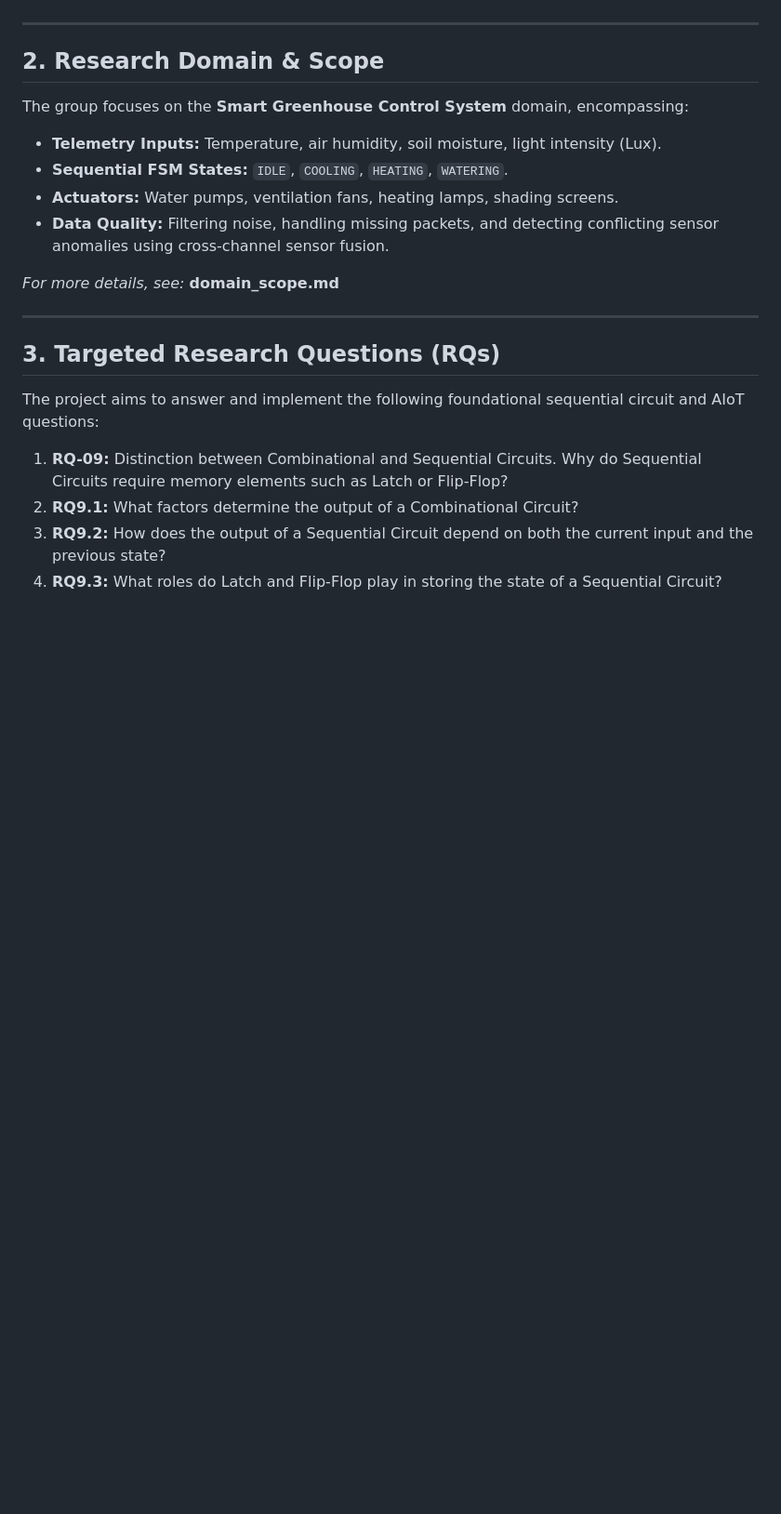
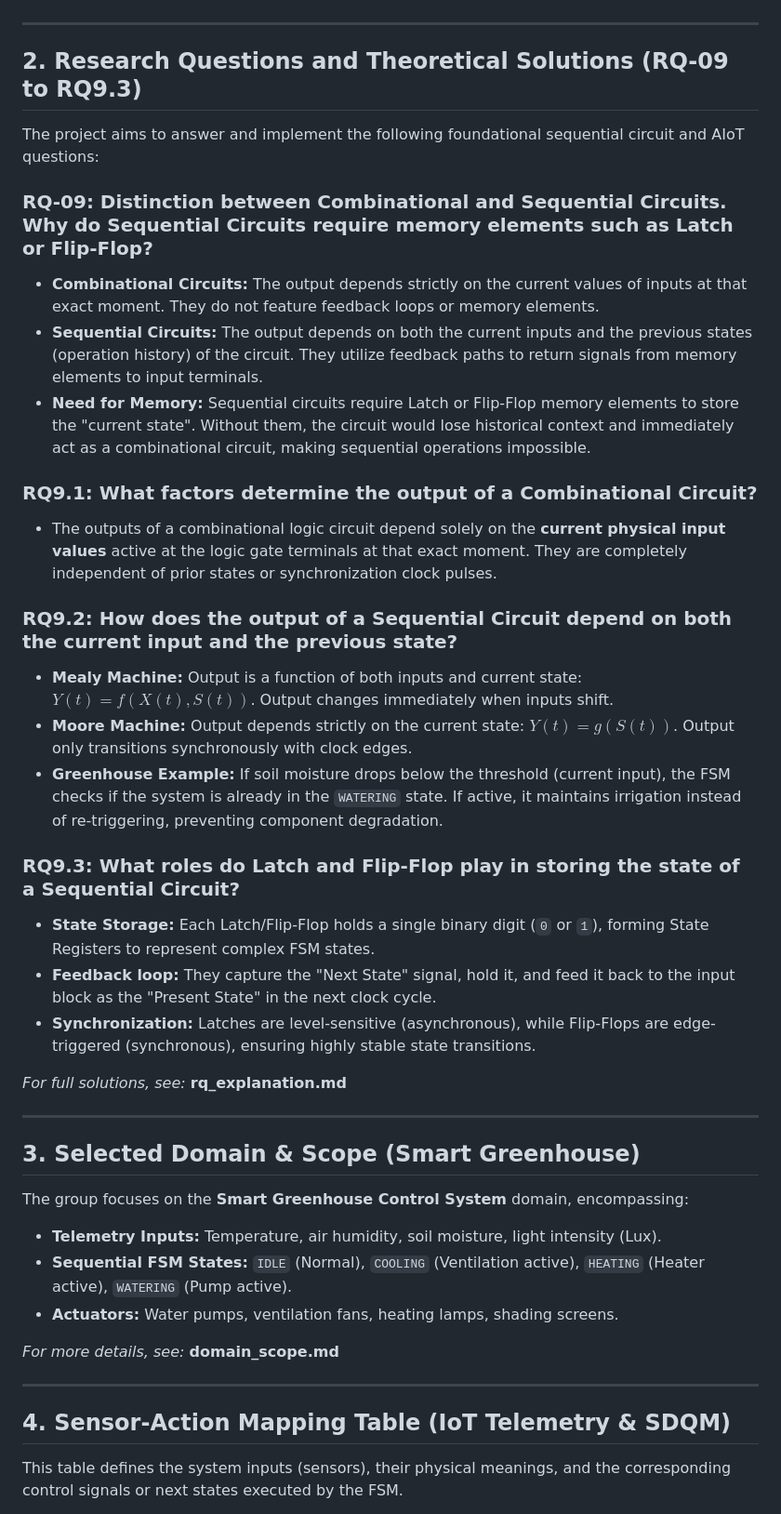
Before and after one commit to NCKH-LongT/NCKH-DCD301, a Markdown page: 01_topic_proposal/topic_proposal.md, the part around one of its changes. Shown at 93% size. GitHub-like rendering; blank space fills up the shorter version.

Commit message:
docs: restructure topic_proposal.md to perfectly align with the week 1 task list order

```diff
--- a/01_topic_proposal/topic_proposal.md
+++ b/01_topic_proposal/topic_proposal.md
@@ -20,22 +20,48 @@ To construct a state-aware **AgriAgent** that incorporates a **Finite State Mach
 
 ---
 
-## 2. Research Domain & Scope
+## 2. Research Questions and Theoretical Solutions (RQ-09 to RQ9.3)
+
+The project aims to answer and implement the following foundational sequential circuit and AIoT questions:
+
+### RQ-09: Distinction between Combinational and Sequential Circuits. Why do Sequential Circuits require memory elements such as Latch or Flip-Flop?
+
+*   **Combinational Circuits:** The output depends strictly on the current values of inputs at that exact moment. They do not feature feedback loops or memory elements.
+*   **Sequential Circuits:** The output depends on both the current inputs and the previous states (operation history) of the circuit. They utilize feedback paths to return signals from memory elements to input terminals.
+*   **Need for Memory:** Sequential circuits require Latch or Flip-Flop memory elements to store the "current state". Without them, the circuit would lose historical context and immediately act as a combinational circuit, making sequential operations impossible.
+
+### RQ9.1: What factors determine the output of a Combinational Circuit?
+
+*   The outputs of a combinational logic circuit depend solely on the **current physical input values** active at the logic gate terminals at that exact moment. They are completely independent of prior states or synchronization clock pulses.
+
+### RQ9.2: How does the output of a Sequential Circuit depend on both the current input and the previous state?
+
+*   **Mealy Machine:** Output is a function of both inputs and current state: $Y(t) = f(X(t), S(t))$. Output changes immediately when inputs shift.
+*   **Moore Machine:** Output depends strictly on the current state: $Y(t) = g(S(t))$. Output only transitions synchronously with clock edges.
+*   **Greenhouse Example:** If soil moisture drops below the threshold (current input), the FSM checks if the system is already in the `WATERING` state. If active, it maintains irrigation instead of re-triggering, preventing component degradation.
+
+### RQ9.3: What roles do Latch and Flip-Flop play in storing the state of a Sequential Circuit?
+
+*   **State Storage:** Each Latch/Flip-Flop holds a single binary digit (`0` or `1`), forming State Registers to represent complex FSM states.
+*   **Feedback loop:** They capture the "Next State" signal, hold it, and feed it back to the input block as the "Present State" in the next clock cycle.
+*   **Synchronization:** Latches are level-sensitive (asynchronous), while Flip-Flops are edge-triggered (synchronous), ensuring highly stable state transitions.
+
+*For full solutions, see:* **rq_explanation.md**
+
+---
+
+## 3. Selected Domain & Scope (Smart Greenhouse)
+
 The group focuses on the **Smart Greenhouse Control System** domain, encompassing:
 - **Telemetry Inputs:** Temperature, air humidity, soil moisture, light intensity (Lux).
-- **Sequential FSM States:** `IDLE`, `COOLING`, `HEATING`, `WATERING`.
+- **Sequential FSM States:** `IDLE` (Normal), `COOLING` (Ventilation active), `HEATING` (Heater active), `WATERING` (Pump active).
 - **Actuators:** Water pumps, ventilation fans, heating lamps, shading screens.
-- **Data Quality:** Filtering noise, handling missing packets, and detecting conflicting sensor anomalies using cross-channel sensor fusion.
 
 *For more details, see:* **domain_scope.md**
 
 ---
 
-## 3. Targeted Research Questions (RQs)
-The project aims to answer and implement the following foundational sequential circuit and AIoT questions:
+## 4. Sensor-Action Mapping Table (IoT Telemetry & SDQM)
 
-1. **RQ-09:** Distinction between Combinational and Sequential Circuits. Why do Sequential Circuits require memory elements such as Latch or Flip-Flop?
-2. **RQ9.1:** What factors determine the output of a Combinational Circuit?
-3. **RQ9.2:** How does the output of a Sequential Circuit depend on both the current input and the previous state?
-4. **RQ9.3:** What roles do Latch and Flip-Flop play in storing the state of a Sequential Circuit?
+This table defines the system inputs (sensors), their physical meanings, and the corresponding control signals or next states executed by the FSM.
 
```
Also changed, not shown: other parts of 01_topic_proposal/topic_proposal.md (+16 -2 lines).
